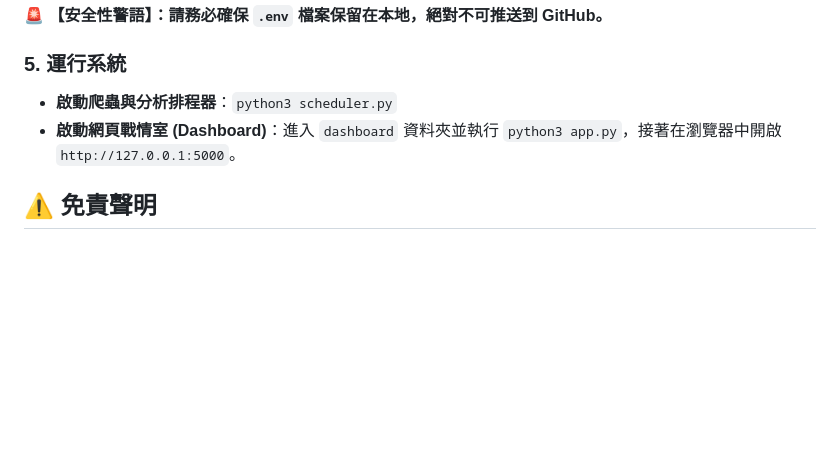
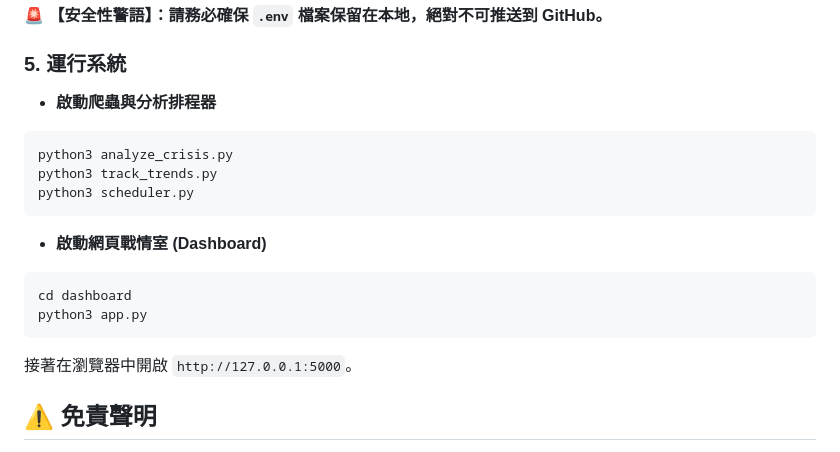
Before and after one commit to chanweiich/threads_moniter, a Markdown page: README.md, the part around the change. Drawn GitHub-style; blank space fills up the shorter version.

Commit message:
Update 運行系統

````diff
--- a/README.md
+++ b/README.md
@@ -60,8 +60,19 @@ GEMINI_API_KEY=您的_Gemini_API_金鑰 (備援用)
 **🚨 【安全性警語】：請務必確保 `.env` 檔案保留在本地，絕對不可推送到 GitHub。**
 
 ### 5. 運行系統
-* **啟動爬蟲與分析排程器**：`python3 scheduler.py`
-* **啟動網頁戰情室 (Dashboard)**：進入 `dashboard` 資料夾並執行 `python3 app.py`，接著在瀏覽器中開啟 `http://127.0.0.1:5000`。
+* **啟動爬蟲與分析排程器**
+```bash
+python3 analyze_crisis.py
+python3 track_trends.py
+python3 scheduler.py
+```
+
+* **啟動網頁戰情室 (Dashboard)**
+```bash
+cd dashboard
+python3 app.py
+```
+接著在瀏覽器中開啟 `http://127.0.0.1:5000`。
 
 ## ⚠️ 免責聲明
 本系統僅供國立政治大學校園研究、實習專案與公關趨勢監測使用。所擷取之數據僅作為內部決策輔助，請嚴格遵守相關社群平台（Meta / Threads）之使用規範與隱私條款，嚴禁將爬蟲數據用於非法窺探或商業營利。
````
